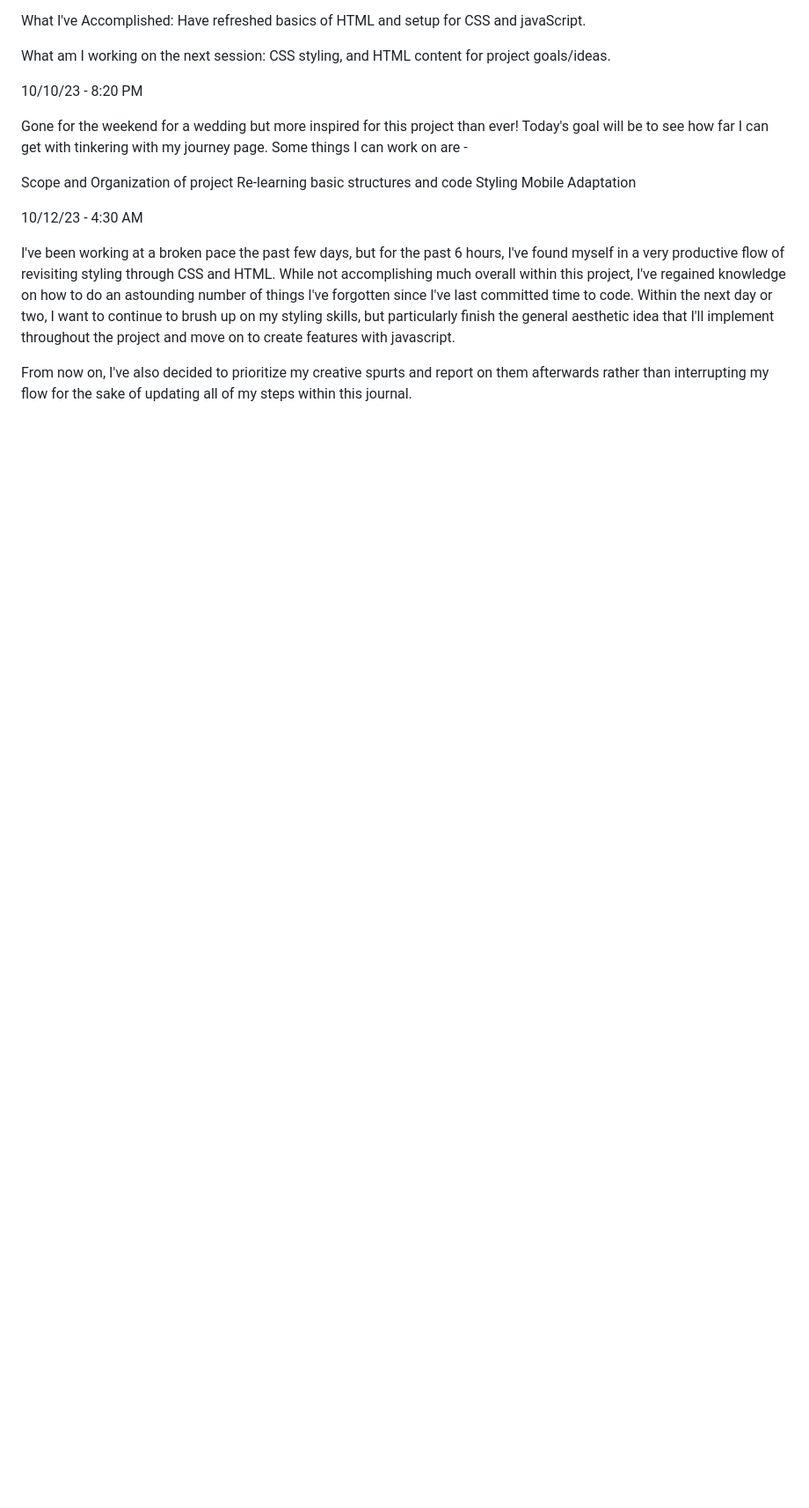
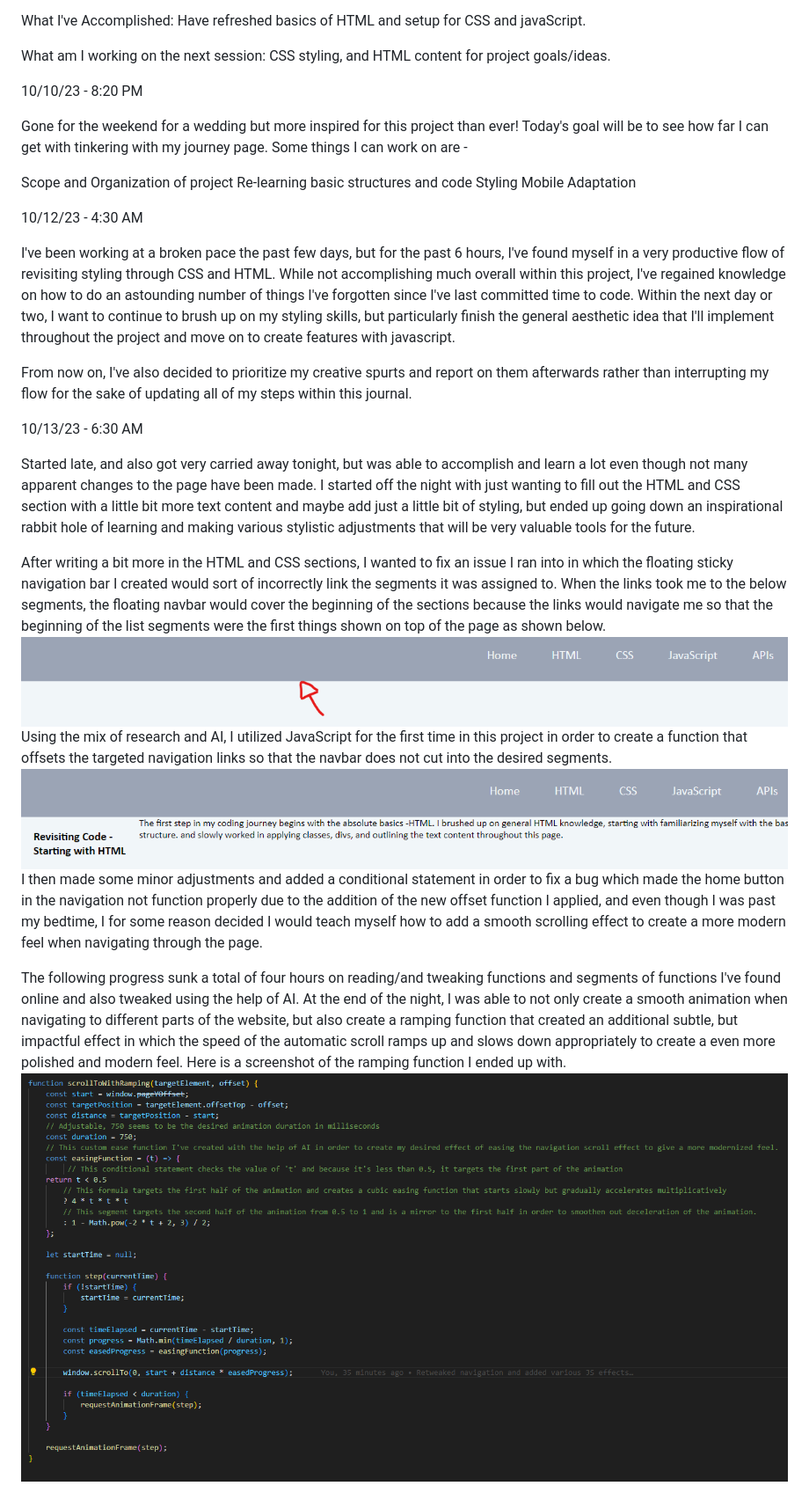
Before and after one commit to Sam-T-G/Reforge-Journey, a Markdown page: Reforge Journey Journal Entries.md, the part around the change. Shown at 88% size. Drawn GitHub-style; pictures changed too: assets/images/journal-images/nav-obstruction.png (added), assets/images/journal-images/proper-nav-spacing.png (added), assets/images/journal-images/ramping-function.png (added); blank space fills up the shorter version.

Commit message:
Journal Entries and scrollY adaptation
added journal entries for today's progress and changed pageYOffset to scrollY for simplicity and also CSSOM standards

```diff
--- a/Reforge Journey Journal Entries.md
+++ b/Reforge Journey Journal Entries.md
@@ -64,3 +64,16 @@ Mobile Adaptation
 I've been working at a broken pace the past few days, but for the past 6 hours, I've found myself in a very productive flow of revisiting styling through CSS and HTML. While not accomplishing much overall within this project, I've regained knowledge on how to do an astounding number of things I've forgotten since I've last committed time to code. Within the next day or two, I want to continue to brush up on my styling skills, but particularly finish the general aesthetic idea that I'll implement throughout the project and move on to create features with javascript.
 
 From now on, I've also decided to prioritize my creative spurts and report on them afterwards rather than interrupting my flow for the sake of updating all of my steps within this journal.
+
+10/13/23 - 6:30 AM
+
+Started late, and also got very carried away tonight, but was able to accomplish and learn a lot even though not many apparent changes to the page have been made. I started off the night with just wanting to fill out the HTML and CSS section with a little bit more text content and maybe add just a little bit of styling, but ended up going down an inspirational rabbit hole of learning and making various stylistic adjustments that will be very valuable tools for the future.
+
+After writing a bit more in the HTML and CSS sections, I wanted to fix an issue I ran into in which the floating sticky navigation bar I created would sort of incorrectly link the segments it was assigned to. When the links took me to the below segments, the floating navbar would cover the beginning of the sections because the links would navigate me so that the beginning of the list segments were the first things shown on top of the page as shown below.
+![Navbar Obstructing Navigated Segments of the page](./assets/images/journal-images/nav-obstruction.png)
+Using the mix of research and AI, I utilized JavaScript for the first time in this project in order to create a function that offsets the targeted navigation links so that the navbar does not cut into the desired segments.
+![Proper Navigated Segments](./assets/images/journal-images/proper-nav-spacing.png)
+I then made some minor adjustments and added a conditional statement in order to fix a bug which made the home button in the navigation not function properly due to the addition of the new offset function I applied, and even though I was past my bedtime, I for some reason decided I would teach myself how to add a smooth scrolling effect to create a more modern feel when navigating through the page.
+
+The following progress sunk a total of four hours on reading/and tweaking functions and segments of functions I've found online and also tweaked using the help of AI. At the end of the night, I was able to not only create a smooth animation when navigating to different parts of the website, but also create a ramping function that created an additional subtle, but impactful effect in which the speed of the automatic scroll ramps up and slows down appropriately to create a even more polished and modern feel. Here is a screenshot of the ramping function I ended up with.
+![Ramping Effect Function](./assets/images/journal-images/ramping-function.png)
```
Also changed, not shown: 1 other file.
